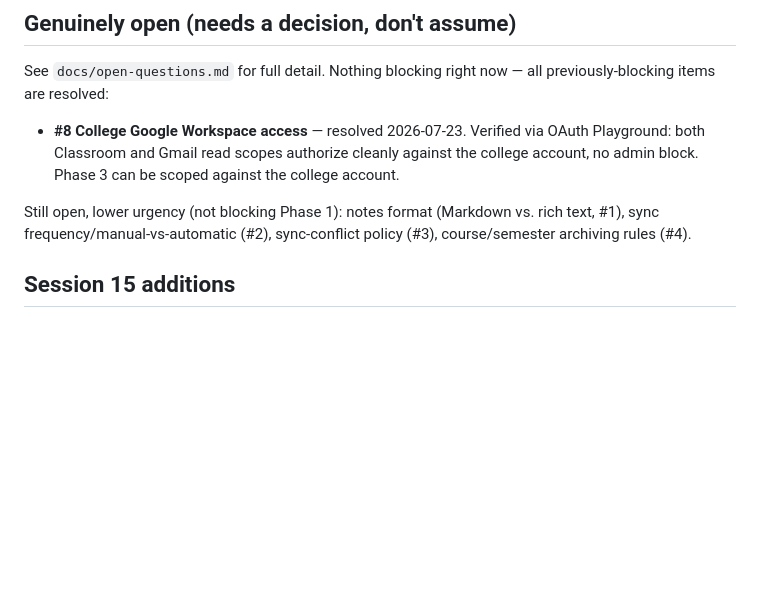
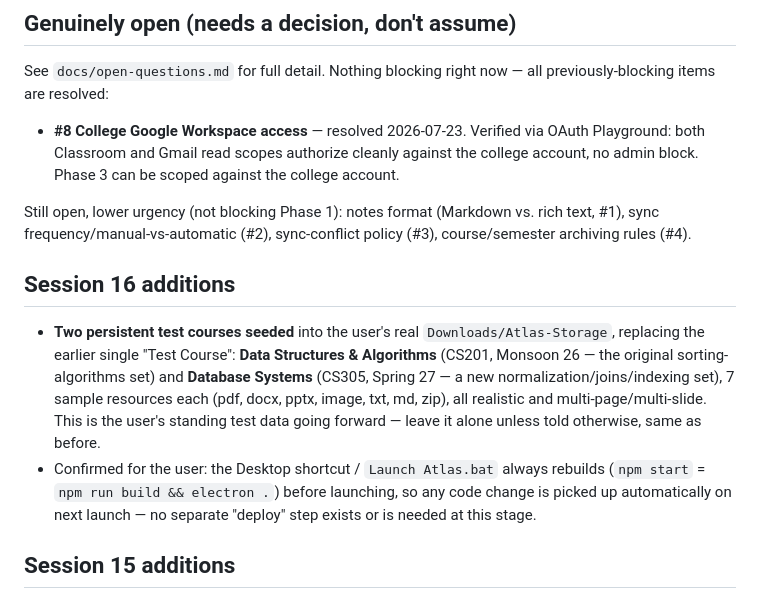
Before and after one commit to PamacKR/Atlas-v2, a Markdown page: STATUS.md, the part around one of its changes. GitHub-like rendering; blank space fills up the shorter version.

Commit message:
Note two seeded test courses (data only, not a code change)

```diff
--- a/STATUS.md
+++ b/STATUS.md
@@ -37,6 +37,11 @@ See `docs/open-questions.md` for full detail. Nothing blocking right now — all
 - **#8 College Google Workspace access** — resolved 2026-07-23. Verified via OAuth Playground: both Classroom and Gmail read scopes authorize cleanly against the college account, no admin block. Phase 3 can be scoped against the college account.
 
 Still open, lower urgency (not blocking Phase 1): notes format (Markdown vs. rich text, #1), sync frequency/manual-vs-automatic (#2), sync-conflict policy (#3), course/semester archiving rules (#4).
+
+## Session 16 additions
+
+- **Two persistent test courses seeded** into the user's real `Downloads/Atlas-Storage`, replacing the earlier single "Test Course": **Data Structures & Algorithms** (CS201, Monsoon 26 — the original sorting-algorithms set) and **Database Systems** (CS305, Spring 27 — a new normalization/joins/indexing set), 7 sample resources each (pdf, docx, pptx, image, txt, md, zip), all realistic and multi-page/multi-slide. This is the user's standing test data going forward — leave it alone unless told otherwise, same as before.
+- Confirmed for the user: the Desktop shortcut / `Launch Atlas.bat` always rebuilds (`npm start` = `npm run build && electron .`) before launching, so any code change is picked up automatically on next launch — no separate "deploy" step exists or is needed at this stage.
 
 ## Session 15 additions
 
```
Also changed, not shown: other parts of STATUS.md (+1 -1 lines).
